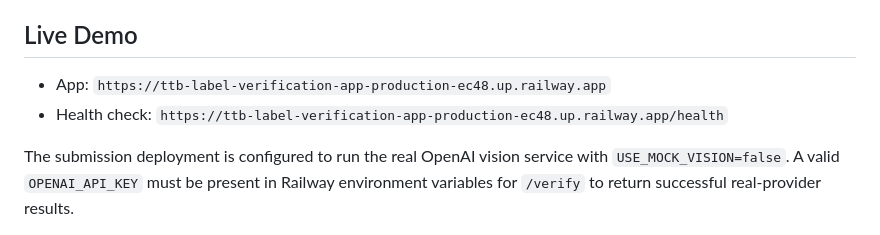
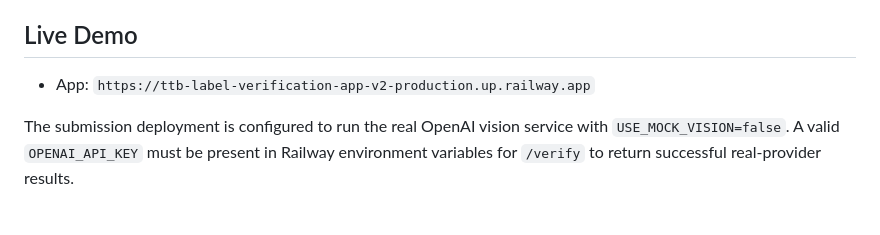
Before and after one commit to Chilllnote/TTB-Label-Verification-App, a Markdown page: README.md, the part around the change. Drawn GitHub-style.

```diff
--- a/README.md
+++ b/README.md
@@ -4,8 +4,7 @@ Proof-of-concept web app for matching alcohol label images against submitted TTB
 
 ## Live Demo
 
-- App: `https://ttb-label-verification-app-production-ec48.up.railway.app`
-- Health check: `https://ttb-label-verification-app-production-ec48.up.railway.app/health`
+- App: `https://ttb-label-verification-app-v2-production.up.railway.app`
 
 The submission deployment is configured to run the real OpenAI vision service with `USE_MOCK_VISION=false`. A valid `OPENAI_API_KEY` must be present in Railway environment variables for `/verify` to return successful real-provider results.
 
```
